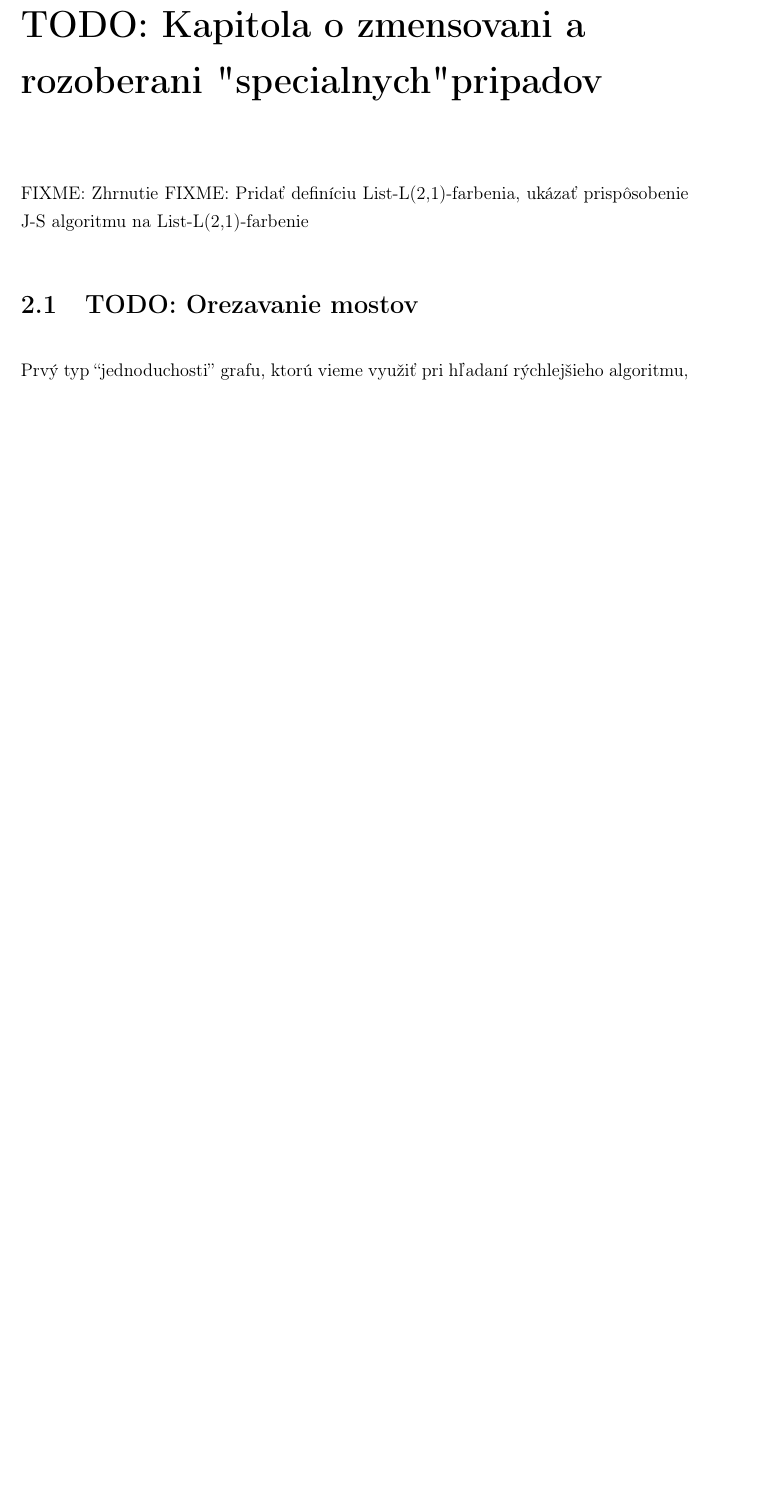
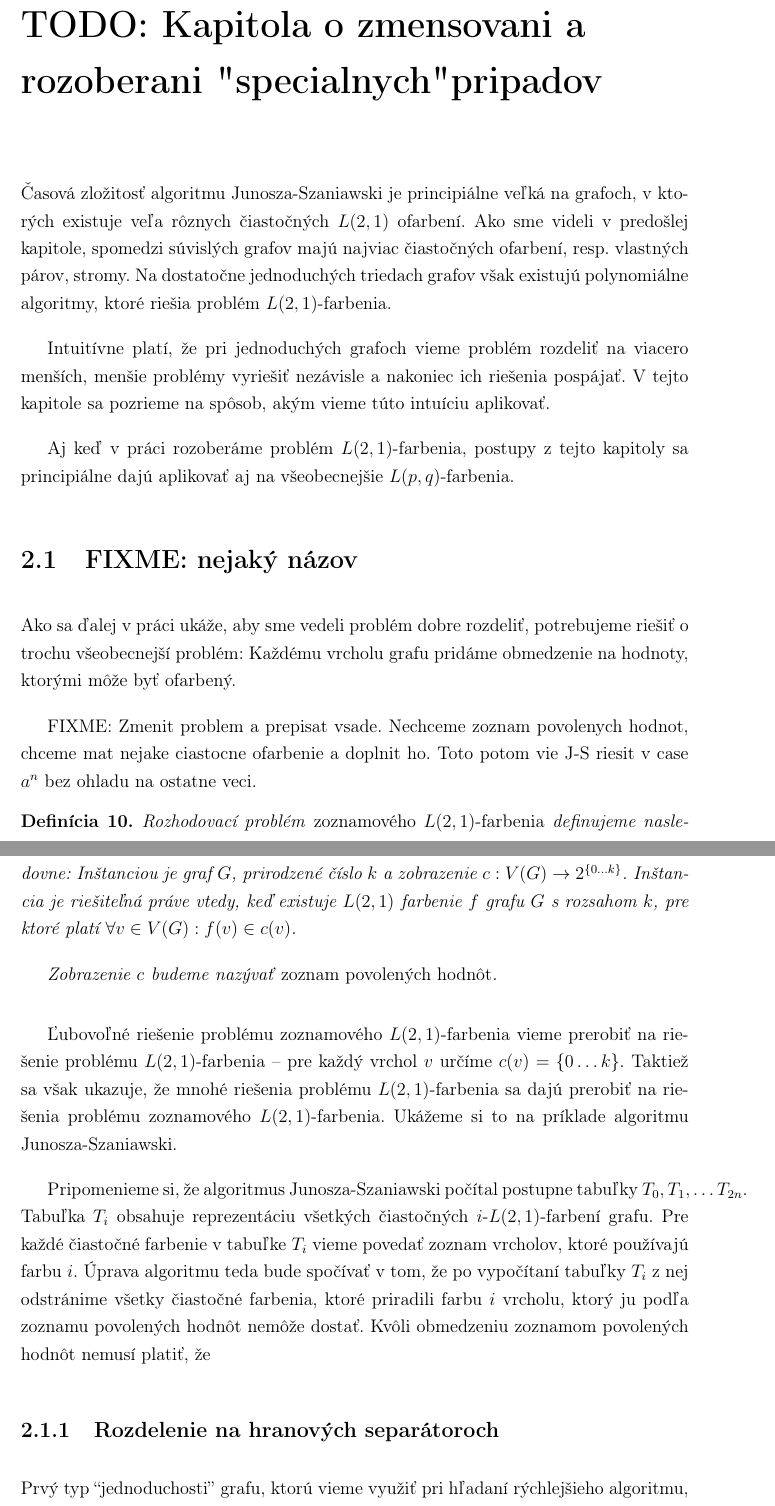
Before and after one commit to Sameth/master-thesis, a LaTeX book (main.tex, which reads osekavanie.tex): part of page 23 of 34 before the commit and two parts of pages 23 and 24 of 36 after it, the two joined at a grey line, cut so that both start at the same text, the shorter picture padded with empty space. Compiled offline with pdfLaTeX.

Commit message:
Smutny commit, ktorym sa to vsetko rozdrbalo

```diff
--- a/osekavanie.tex
+++ b/osekavanie.tex
@@ -1,13 +1,50 @@
 \chapter{TODO: Kapitola o zmensovani a rozoberani "specialnych" pripadov}
 
-FIXME: Zhrnutie
-FIXME: Pridať definíciu List-L(2,1)-farbenia, ukázať prispôsobenie J-S algoritmu na List-L(2,1)-farbenie
-\section{TODO: Orezavanie mostov}
+Časová zložitosť algoritmu Junosza-Szaniawski je principiálne veľká na grafoch, v ktorých
+existuje veľa rôznych čiastočných $L(2,1)$ ofarbení. Ako sme videli v predošlej kapitole,
+spomedzi súvislých grafov majú najviac čiastočných ofarbení, resp. vlastných párov, stromy.
+Na dostatočne jednoduchých triedach grafov však existujú polynomiálne algoritmy, ktoré
+riešia problém $L(2,1)$-farbenia.
 
-%Časová zložitosť algoritmu Junosza-Szaniawski je principiálne veľká na grafoch, v ktorých
-%existuje veľa rôznych čiastočných $L(2,1)$ ofarbení. Ako sme videli v predošlej kapitole,
-%spomedzi súvislých grafov majú najviac čiastočných ofarbení stromy. Na dostatočne jednoduchých
-%triedach grafov však existujú polynomiálne algoritmy, ktoré riešia problém $L(2,1)$-farbenia.
+Intuitívne platí, že pri jednoduchých grafoch vieme problém rozdeliť na viacero menších,
+menšie problémy vyriešiť nezávisle a nakoniec ich riešenia pospájať. V tejto kapitole
+sa pozrieme na spôsob, akým vieme túto intuíciu aplikovať.
+
+Aj keď v práci rozoberáme problém $L(2,1)$-farbenia, postupy z tejto kapitoly sa principiálne
+dajú aplikovať aj na všeobecnejšie $L(p,q)$-farbenia.
+
+\section{FIXME: nejaký názov}
+
+Ako sa ďalej v práci ukáže, aby sme vedeli problém dobre rozdeliť, potrebujeme riešiť
+o trochu všeobecnejší problém: Každému vrcholu grafu pridáme obmedzenie na hodnoty,
+ktorými môže byť ofarbený.
+
+FIXME: Zmenit problem a prepisat vsade. Nechceme zoznam povolenych hodnot, chceme mat nejake
+ciastocne ofarbenie a doplnit ho. Toto potom vie J-S riesit v case $a^n$ bez ohladu na ostatne
+veci.
+
+\begin{defn}
+    Rozhodovací problém \emph{zoznamového $L(2,1)$-farbenia} definujeme nasledovne: Inštanciou je
+    graf $G$, prirodzené číslo $k$ a zobrazenie $c: V(G) \to 2^{\{0 \ldots k\}}$. Inštancia je
+    riešiteľná práve vtedy, keď existuje $L(2,1)$ farbenie $f$ grafu $G$ s rozsahom $k$, pre ktoré platí
+    $\forall v \in V(G): f(v) \in c(v)$.
+
+    Zobrazenie $c$ budeme nazývať \emph{zoznam povolených hodnôt}.
+\end{defn}
+
+Ľubovoľné riešenie problému zoznamového $L(2,1)$-farbenia vieme prerobiť na riešenie
+problému $L(2,1)$-farbenia -- pre každý vrchol $v$ určíme $c(v) = \{0 \ldots k\}$. Taktiež sa
+však ukazuje, že mnohé riešenia problému $L(2,1)$-farbenia sa dajú prerobiť na riešenia problému
+zoznamového $L(2,1)$-farbenia. Ukážeme si to na príklade algoritmu Junosza-Szaniawski.
+
+Pripomenieme si, že algoritmus Junosza-Szaniawski počítal postupne tabuľky $T_0, T_1, \ldots T_{2n}$.
+Tabuľka $T_i$ obsahuje reprezentáciu všetkých čiastočných $i$-$L(2,1)$-farbení grafu. Pre každé
+čiastočné farbenie v tabuľke $T_i$ vieme povedať zoznam vrcholov, ktoré používajú farbu $i$.
+Úprava algoritmu teda bude spočívať v tom, že po vypočítaní tabuľky $T_i$ z nej odstránime
+všetky čiastočné farbenia, ktoré priradili farbu $i$ vrcholu, ktorý ju podľa zoznamu povolených
+hodnôt nemôže dostať. Kvôli obmedzeniu zoznamom povolených hodnôt nemusí platiť, že
+
+\subsection{Rozdelenie na hranových separátoroch}
 
 Prvý typ ``jednoduchosti'' grafu, ktorú vieme využiť pri hľadaní rýchlejšieho algoritmu,
 zodpovedá hranovej súvislosti grafu. Vezmime si nejaký hranový separátor $S_E$ grafu $G$.
```
Also changed, not shown: zaklady.tex (+3 -0 lines), osekavanie.tex (26 more changed lines).
